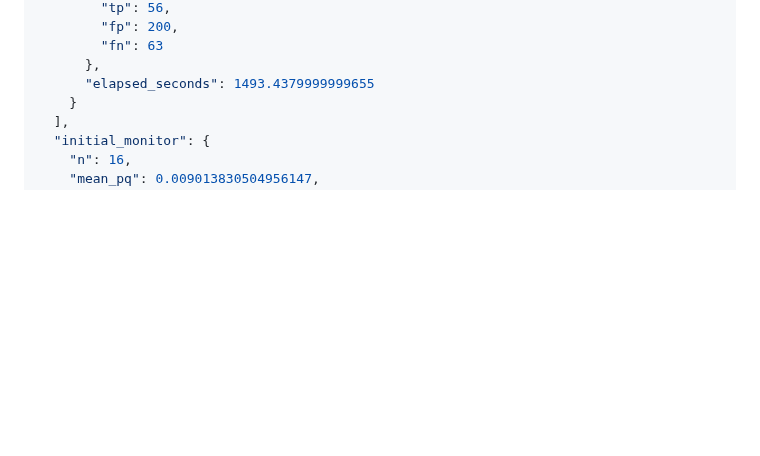
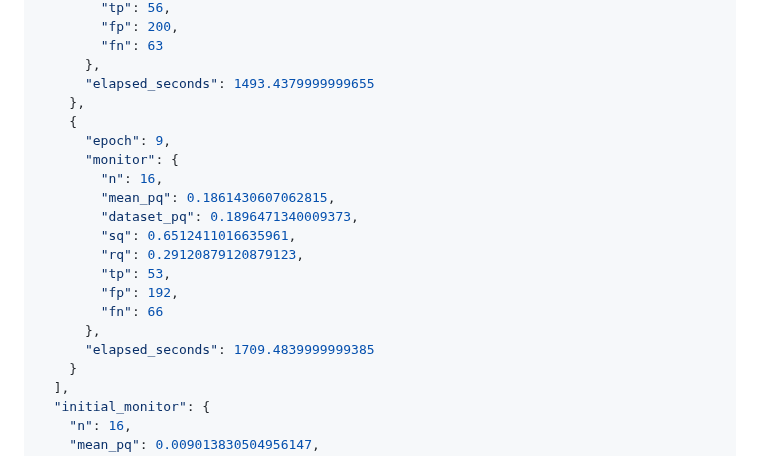
Before and after one commit to ugurk-0/Solar-Filament-Segmentation-Challenge-2026, a Markdown page: reports/yolo11s_20261006.md, the part around the change. GitHub-like rendering; blank space fills up the shorter version.

Commit message:
Auto-sync local changes 2026-10-07 11:54:43

```diff
--- a/reports/yolo11s_20261006.md
+++ b/reports/yolo11s_20261006.md
@@ -117,6 +117,20 @@ Actual loaded model: {'task': 'segment', 'scale': 's', 'parameters': 10113248, '
         "fn": 63
       },
       "elapsed_seconds": 1493.4379999999655
+    },
+    {
+      "epoch": 9,
+      "monitor": {
+        "n": 16,
+        "mean_pq": 0.1861430607062815,
+        "dataset_pq": 0.1896471340009373,
+        "sq": 0.6512411016635961,
+        "rq": 0.29120879120879123,
+        "tp": 53,
+        "fp": 192,
+        "fn": 66
+      },
+      "elapsed_seconds": 1709.4839999999385
     }
   ],
   "initial_monitor": {
```
